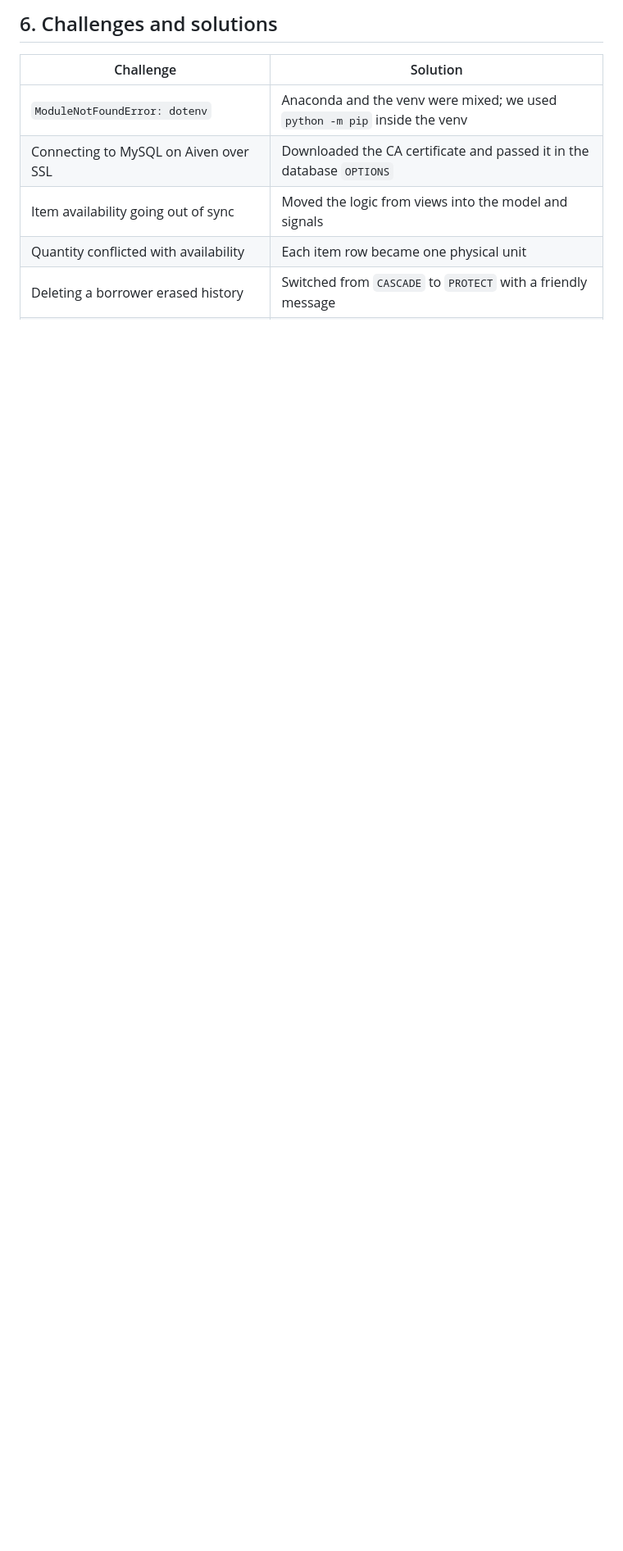
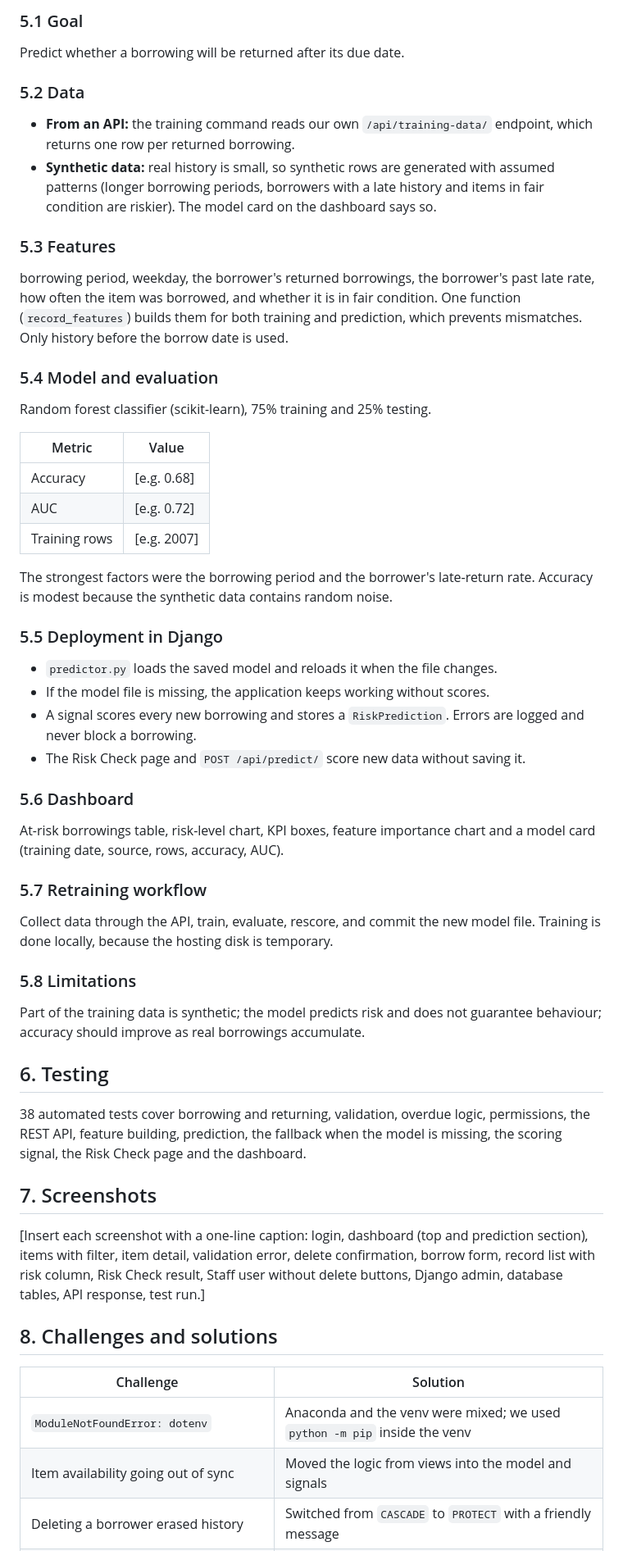
Before and after one commit to sylvieshimwauwase/Lab-equipment-inventory-and-borrowing-tracker, a Markdown page: docs/REPORT.md, the part around one of its changes. Shown at 82% size. Rendered like a GitHub page; blank space fills up the shorter version.

```diff
--- a/docs/REPORT.md
+++ b/docs/REPORT.md
@@ -81,10 +75,67 @@ API response, test run.]
 
-## 6. Challenges and solutions
+### 5.1 Goal
+Predict whether a borrowing will be returned after its due date.
+
+### 5.2 Data
+- **From an API:** the training command reads our own `/api/training-data/` endpoint,
+  which returns one row per returned borrowing.
+- **Synthetic data:** real history is small, so synthetic rows are generated with
+  assumed patterns (longer borrowing periods, borrowers with a late history and
+  items in fair condition are riskier). The model card on the dashboard says so.
+
+### 5.3 Features
+borrowing period, weekday, the borrower's returned borrowings, the borrower's
+past late rate, how often the item was borrowed, and whether it is in fair condition.
+One function (`record_features`) builds them for both training and prediction,
+which prevents mismatches. Only history before the borrow date is used.
+
+### 5.4 Model and evaluation
+Random forest classifier (scikit-learn), 75% training and 25% testing.
+
+| Metric | Value |
+|---|---|
+| Accuracy | [e.g. 0.68] |
+| AUC | [e.g. 0.72] |
+| Training rows | [e.g. 2007] |
+
+The strongest factors were the borrowing period and the borrower's late-return
+rate. Accuracy is modest because the synthetic data contains random noise.
+
+### 5.5 Deployment in Django
+- `predictor.py` loads the saved model and reloads it when the file changes.
+- If the model file is missing, the application keeps working without scores.
+- A signal scores every new borrowing and stores a `RiskPrediction`. Errors are
+  logged and never block a borrowing.
+- The Risk Check page and `POST /api/predict/` score new data without saving it.
+
+### 5.6 Dashboard
+At-risk borrowings table, risk-level chart, KPI boxes, feature importance chart
+and a model card (training date, source, rows, accuracy, AUC).
+
+### 5.7 Retraining workflow
+Collect data through the API, train, evaluate, rescore, and commit the new model
+file. Training is done locally, because the hosting disk is temporary.
+
+### 5.8 Limitations
+Part of the training data is synthetic; the model predicts risk and does not
+guarantee behaviour; accuracy should improve as real borrowings accumulate.
+
+## 6. Testing
+38 automated tests cover borrowing and returning, validation, overdue logic,
+permissions, the REST API, feature building, prediction, the fallback when the
+model is missing, the scoring signal, the Risk Check page and the dashboard.
+
+## 7. Screenshots
+[Insert each screenshot with a one-line caption: login, dashboard (top and
+prediction section), items with filter, item detail, validation error, delete
+confirmation, borrow form, record list with risk column, Risk Check result,
+Staff user without delete buttons, Django admin, database tables, API
+response, test run.]
+
+## 8. Challenges and solutions
 
 | Challenge | Solution |
 |---|---|
 | `ModuleNotFoundError: dotenv` | Anaconda and the venv were mixed; we used `python -m pip` inside the venv |
-| Connecting to MySQL on Aiven over SSL | Downloaded the CA certificate and passed it in the database `OPTIONS` |
 | Item availability going out of sync | Moved the logic from views into the model and signals |
-| Quantity conflicted with availability | Each item row became one physical unit |
 | Deleting a borrower erased history | Switched from `CASCADE` to `PROTECT` with a friendly message |
```
Also changed, not shown: other parts of docs/REPORT.md (+35 -40 lines), README.md (+57 -26 lines), docs/er_diagram.png, 3 other files.
